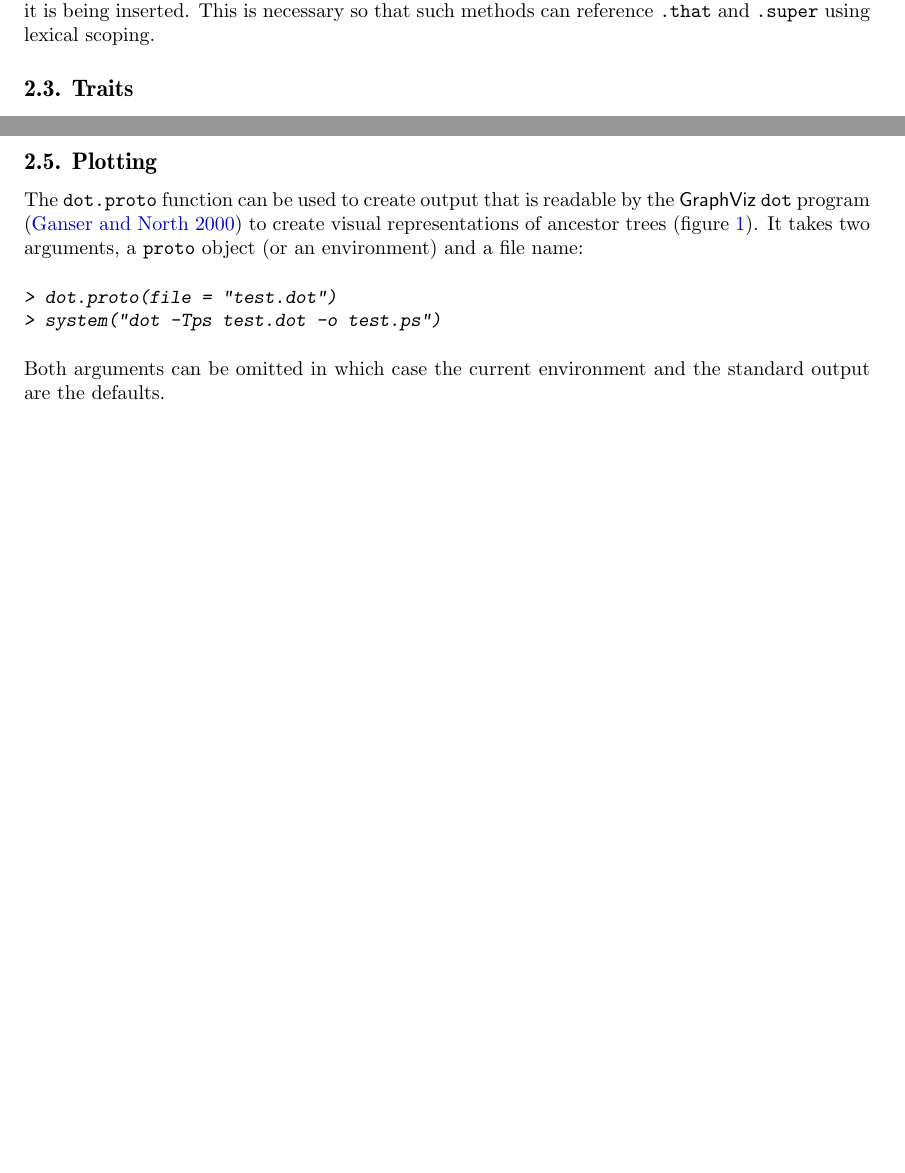
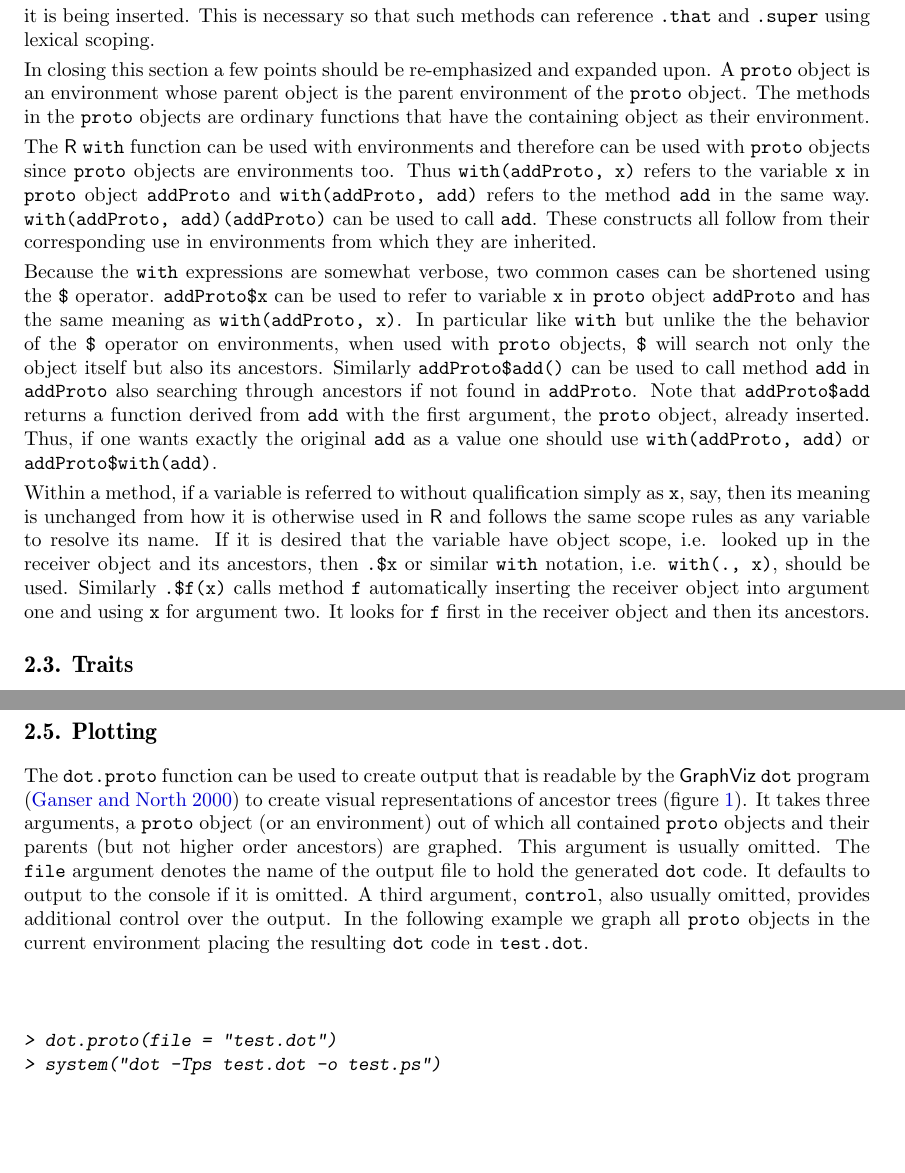
Before and after one commit to cran/proto, a LaTeX document (inst/doc/proto-raw.tex): two parts of pages 5 and 7 of 17, joined at a grey line, cut so that both start at the same text, the shorter picture padded with empty space. Compiled offline with pdfLaTeX.

Commit message:
version 0.3-2

```diff
--- a/inst/doc/proto-raw.tex
+++ b/inst/doc/proto-raw.tex
@@ -36,11 +36,8 @@
   begin with defining the concrete objects and later transition to abstract
   classes, once the general case is understood, without having to change to
   object-oriented frameworks.
-  The key design goals of the package are to integrate into \proglang{R}
+  The key goals of the package are to integrate into \proglang{R}
   while providing nothing more than a thin layer on top of it.
-  This paper describes how these goals are achieved
-  within \pkg{proto} and provides examples
-  of the use of the \code{"proto"} package.
 }
 
 \hyphenation{ma-ni-pu-lating}
@@ -411,6 +381,52 @@ inserted has its environment set to the environment of the object
 into which it is being inserted.  This is necessary so that such
 methods can reference \code{.that} and \code{.super} using
 lexical scoping.
+
+In closing this section a few points should be re-emphasized and
+expanded upon.  A
+\code{proto} object is an environment whose parent object is the
+parent environment of the \code{proto} object.  The methods in the \code{proto}
+objects are ordinary functions that have the containing object as their
+environment.
+
+The \proglang{R} \code{with} function can be used with environments and
+therefore can be used with \code{proto} objects since \code{proto}
+objects are environments too.  Thus \code{with(addProto, x)} refers
+to the variable \code{x} in \code{proto} object \code{addProto}
+and \code{with(addProto, add)} refers to the method \code{add}
+in the same way.  \code{with(addProto, add)(addProto)} can be used
+to call \code{add}.  These constructs all follow from their corresponding
+use in environments from which they are inherited.
+
+Because the \code{with} expressions are somewhat verbose, two common
+cases can be shortened using the \code{\$} operator.  \code{addProto\$x}
+can be used to refer to variable \code{x} in \code{proto} object
+\code{addProto} and has the same meaning as \code{with(addProto, x)}.
+In particular like \code{with} but
+unlike the the behavior of the \code{\$} operator on
+environments, when used with \code{proto} objects, \code{\$} will
+search not only the object itself but also its ancestors.
+Similarly \code{addProto\$add()} can be used to call
+method \code{add} in \code{addProto} also searching through ancestors
+if not found in \code{addProto}.  Note that \code{addProto\$add}
+returns a function derived from \code{add} with the first argument,
+the \code{proto} object,
+already inserted.  Thus, if one wants exactly the original \code{add}
+as a value one should use \code{with(addProto, add)} or
+\code{addProto\$with(add)}.
+
+Within a method, if a variable is referred to without
+qualification simply as \code{x}, say, then  its meaning  is
+unchanged from how it is otherwise used in \proglang{R} and
+follows the same scope rules as any variable to resolve its name.  If it is
+desired that the variable have object scope, i.e. looked up
+in the receiver object and its ancestors, then \code{.\$x}
+or similar \code{with} notation, i.e. \code{with(., x)}, should be used.
+Similarly \code{.\$f(x)} calls
+method \code{f} automatically inserting the receiver object
+into argument one and using \code{x} for argument two.  It
+looks for \code{f} first in the receiver object and then its
+ancestors.
 
 \subsection{Traits}
 \label{sec:traits}
@@ -588,11 +605,18 @@ additional arguments then they would be passed as shown in the
 The \code{dot.proto} function can be used to create output that is
 readable by the \proglang{GraphViz} \code{dot} program \citep{Ganser+North:1999}
 to create visual representations of ancestor trees (figure
-\ref{fig:proto-dot}).  It takes two arguments, a \code{proto} object
-(or an environment) and a file name:
+\ref{fig:proto-dot}).  It takes three arguments, a \code{proto} object
+(or an environment) out of which all contained \code{proto} objects
+and their parents (but not higher order ancestors) are graphed.  This
+argument is usually omitted.  The
+\code{file} argument denotes the name of the output file to hold
+the generated \code{dot} code.  It defaults to output to the console
+if it is omitted.  A third argument, \code{control},
+also usually omitted, provides additional control over the output.
+In the following example we graph all \code{proto} objects in the
+current environment placing the resulting \code{dot} code in
+\code{test.dot}.
 
 
 \input{proto-dot}
 
-Both arguments can be omitted in which case the current environment
-and the standard output are the defaults.
```
Also changed, not shown: inst/doc/proto.tex.tex (added, +12 -0 lines), inst/doc/abcdef.pdf (deleted), inst/doc/ooproto.pdf (deleted), inst/doc/oproto.pdf (deleted), inst/doc/otest.pdf (deleted), inst/doc/proto-dot.eps (added), inst/doc/proto-dot.pdf, inst/doc/proto-smoothing03.eps (added), inst/doc/proto-smoothing03.pdf, inst/doc/proto-smoothing04.eps (added), inst/doc/proto-smoothing04.pdf, inst/doc/proto-smoothing06.eps (added), inst/doc/proto-smoothing06.pdf, inst/doc/proto-smoothing10.eps (added), 7 more files, 12 other files.
